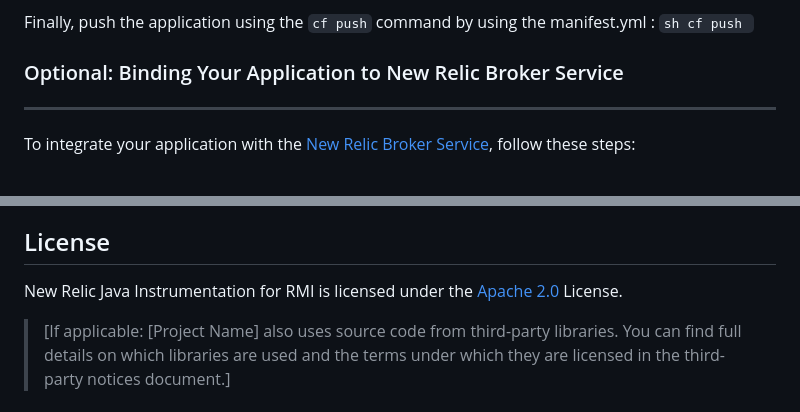
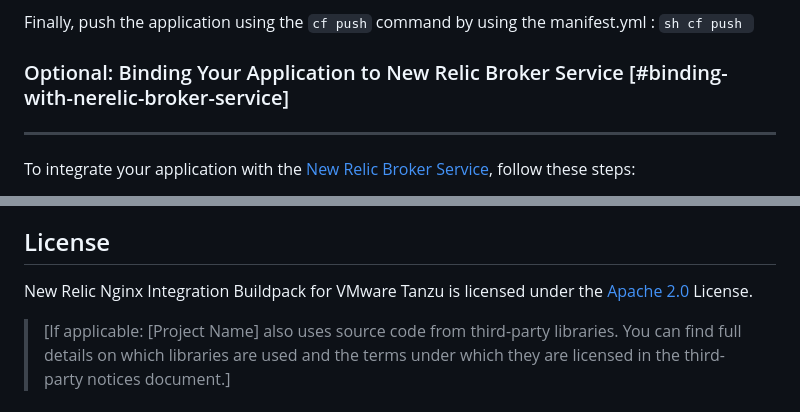
Before and after one commit to newrelic/newrelic-pcf-nginx-buildpack, a Markdown page: README.md, 2 parts joined by grey strips. GitHub-like rendering.

````diff
--- a/README.md
+++ b/README.md
@@ -234,7 +252,7 @@ Finally, push the application using the `cf push` command by using the manifest.
     cf push
     ```
 
-### Optional: Binding Your Application to New Relic Broker Service
+### Optional: Binding Your Application to New Relic Broker Service [#binding-with-nerelic-broker-service]
 ---
 To integrate your application with the [New Relic Broker Service](https://docs.newrelic.com/docs/infrastructure/host-integrations/host-integrations-list/cloudfoundry-integrations/vmware-tanzu-service-broker-integration/), follow these steps:
 
@@ -294,6 +322,6 @@ If you believe you have found a security vulnerability in this project or any of
 
 ## License
 
-New Relic Java Instrumentation for RMI is licensed under the [Apache 2.0](http://apache.org/licenses/LICENSE-2.0.txt) License.
+New Relic Nginx Integration Buildpack for VMware Tanzu is licensed under the [Apache 2.0](http://apache.org/licenses/LICENSE-2.0.txt) License.
 
 >[If applicable: [Project Name] also uses source code from third-party libraries. You can find full details on which libraries are used and the terms under which they are licensed in the third-party notices document.]
````
Also changed, not shown: other parts of README.md (+71 -43 lines).
